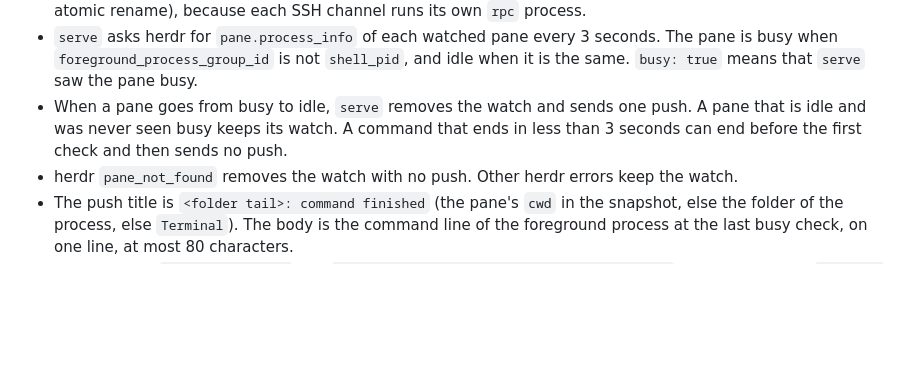
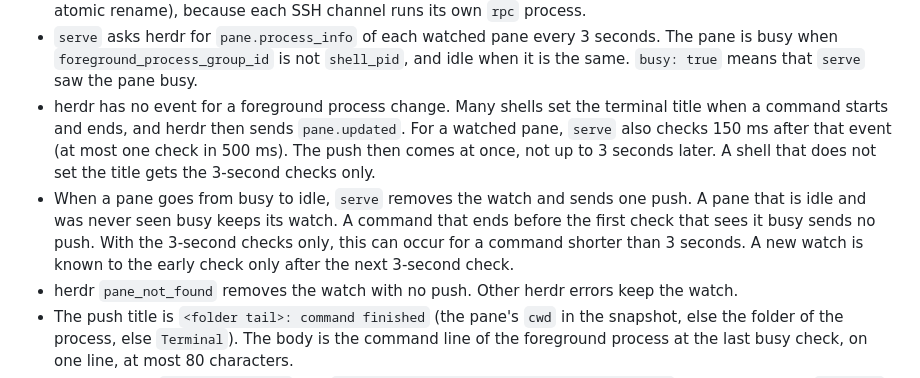
Before and after one commit to zog-tech/herdling, a Markdown page: docs/protocol.md, the part around the change. GitHub-like rendering; blank space fills up the shorter version.

```diff
--- a/docs/protocol.md
+++ b/docs/protocol.md
@@ -454,9 +454,15 @@ Run sheet). The app shows the option only when `hello.methods` has `shell.watch`
 - `serve` asks herdr for `pane.process_info` of each watched pane every 3 seconds. The pane is busy
   when `foreground_process_group_id` is not `shell_pid`, and idle when it is the same.
   `busy: true` means that `serve` saw the pane busy.
+- herdr has no event for a foreground process change. Many shells set the terminal title when a
+  command starts and ends, and herdr then sends `pane.updated`. For a watched pane, `serve` also
+  checks 150 ms after that event (at most one check in 500 ms). The push then comes at once,
+  not up to 3 seconds later. A shell that does not set the title gets the 3-second checks only.
 - When a pane goes from busy to idle, `serve` removes the watch and sends one push. A pane that is
-  idle and was never seen busy keeps its watch. A command that ends in less than 3 seconds can
-  end before the first check and then sends no push.
+  idle and was never seen busy keeps its watch. A command that ends before the first check that
+  sees it busy sends no push. With the 3-second checks only, this can occur for a command
+  shorter than 3 seconds. A new watch is known to the early check only after the next 3-second
+  check.
 - herdr `pane_not_found` removes the watch with no push. Other herdr errors keep the watch.
 - The push title is `<folder tail>: command finished` (the pane's `cwd` in the snapshot, else the
   folder of the process, else `Terminal`). The body is the command line of the foreground
```
Also changed, not shown: CHANGELOG.md (+9 -0 lines).
